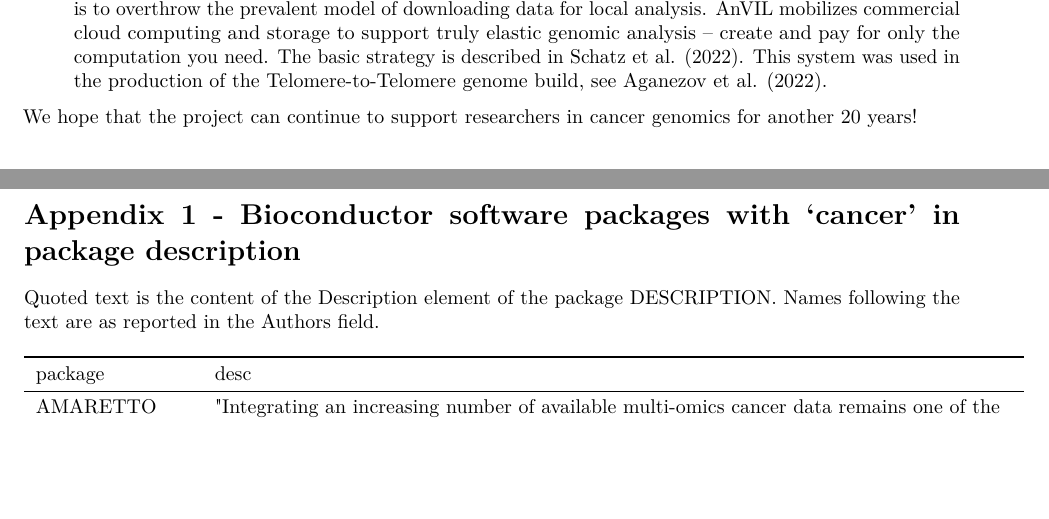
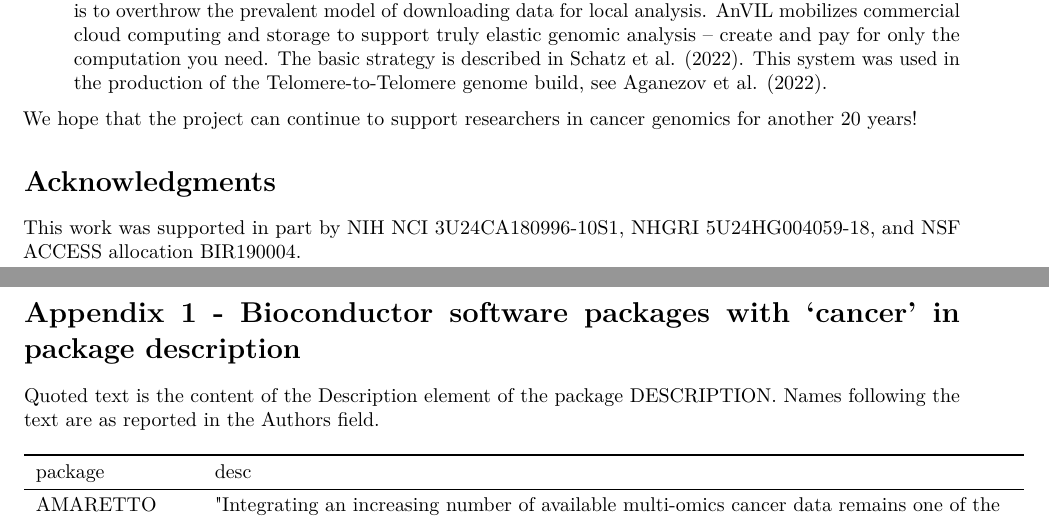
Before and after one commit to LiNk-NY/BiocMIMB, an R Markdown document (bioccb.Rmd): two parts of pages 23 and 24 of 46, joined at a grey line, cut so that both start at the same text, the shorter picture padded with empty space. Rendered offline with R 4.5, knitr and Pandoc, then LaTeX, with nearby package versions; drawn as R Markdown's standard PDF in place of the format the file asks for; some code elsewhere in the file could not run offline; common packages that the code uses without loading them are loaded.

Commit message:
add acks

```diff
--- a/bioccb.Rmd
+++ b/bioccb.Rmd
@@ -1176,6 +1176,9 @@ genome build, see @Aganezov2022.
 We hope that the project can continue to support researchers in cancer
 genomics for another 20 years!
 
+# Acknowledgments
+
+This work was supported in part by NIH NCI 3U24CA180996-10S1, NHGRI 5U24HG004059-18, and NSF ACCESS allocation BIR190004.
 
 \newpage
 
```
